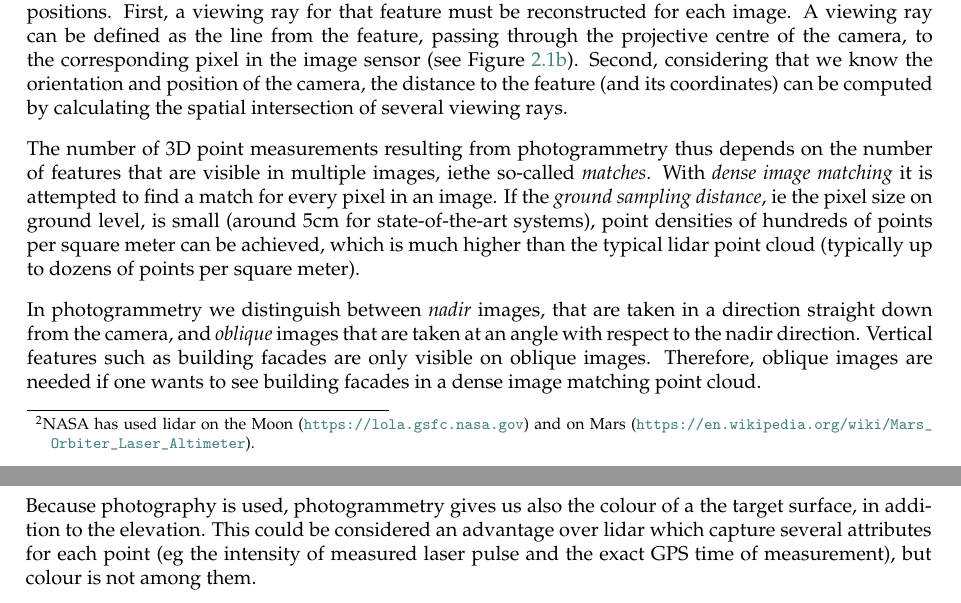
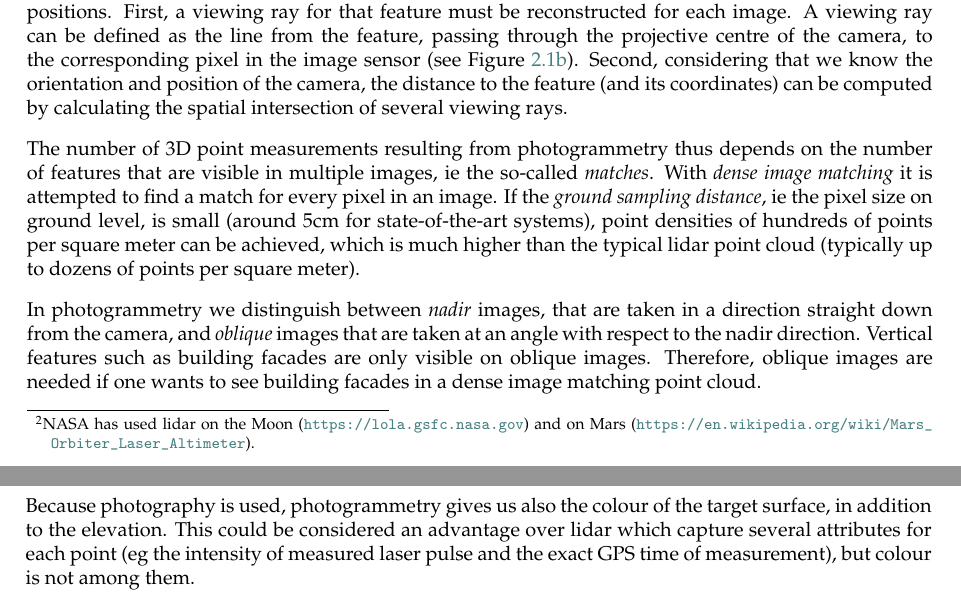
Before and after one commit to tudelft3d/terrainbook, a LaTeX thesis (terrainbook.tex, which reads acquisition/acquisition.tex): two parts of pages 18 and 19 of 146, joined at a grey line, cut so that both start at the same text. Compiled offline with pdfLaTeX.

Commit message:
Fix a typo and a spacing in 2.1.2 Photogrammetry

```diff
--- a/acquisition/acquisition.tex
+++ b/acquisition/acquisition.tex
@@ -82,7 +82,7 @@ Second, considering that we know the orientation and position of the camera, the
 
 % interior orientation (camera parameters such as focal length) and the exterior orientation (camera position and orientation)
 
-The number of 3D point measurements resulting from photogrammetry thus depends on the number of features that are visible in multiple images, \ie the so-called \emph{matches}.
+The number of 3D point measurements resulting from photogrammetry thus depends on the number of features that are visible in multiple images, \ie\ the so-called \emph{matches}.
 With \emph{dense image matching} it is attempted to find a match for every pixel in an image.
 If the \emph{ground sampling distance}, \ie\ the pixel size on ground level, is small (around 5cm for state-of-the-art systems), point densities of hundreds of points per square meter can be achieved, which is much higher than the typical lidar point cloud (typically up to dozens of points per square meter).
 
@@ -90,7 +90,7 @@ In photogrammetry we distinguish between \emph{nadir} images, that are taken in
 Vertical features such as building facades are only visible on oblique images.
 Therefore, oblique images are needed if one wants to see building facades in a dense image matching point cloud.
 
-Because photography is used, photogrammetry gives us also the colour of a the target surface, in addition to the elevation.
+Because photography is used, photogrammetry gives us also the colour of the target surface, in addition to the elevation.
 This could be considered an advantage over lidar which capture several attributes for each point (\eg\ the intensity of measured laser pulse and the exact GPS time of measurement), but colour is not among them.
 
 Both airborne and spaceborne photogrammetry are possible.
```
